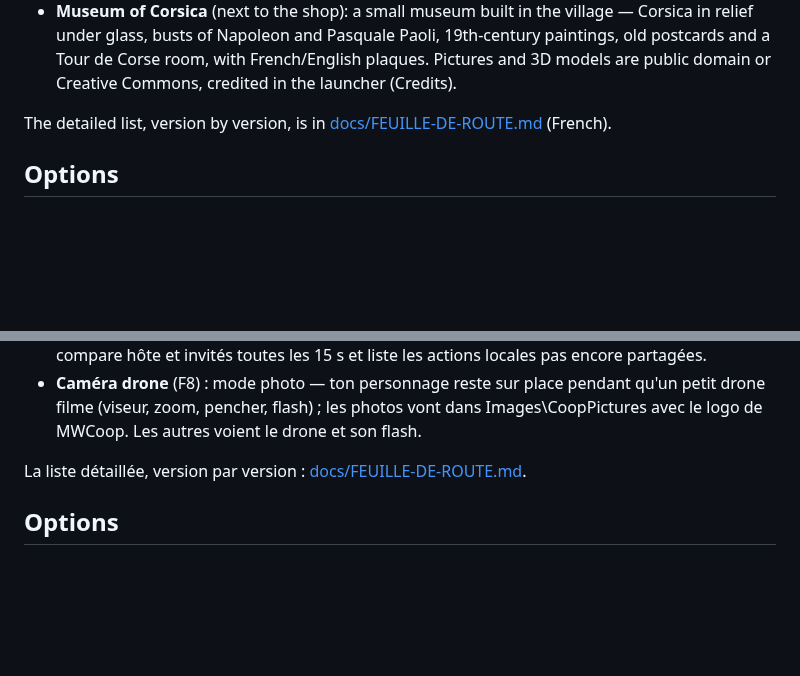
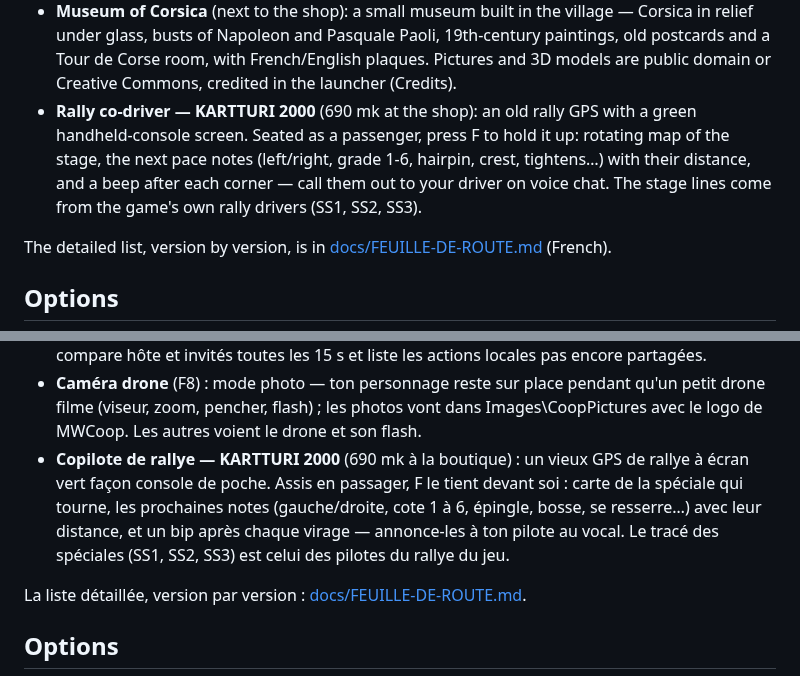
Before and after one commit to Parricidium/MWCoop, a Markdown page: README.md, 2 parts joined by grey strips. Drawn GitHub-style; blank space fills up the shorter version.

```diff
--- a/README.md
+++ b/README.md
@@ -214,6 +214,10 @@ Pick the network above the address field: **STEAM** (easiest) or **IP / VPN**.
 - **Museum of Corsica** (next to the shop): a small museum built in the village — Corsica in relief under glass, busts of
   Napoleon and Pasquale Paoli, 19th-century paintings, old postcards and a Tour de Corse room, with French/English plaques.
   Pictures and 3D models are public domain or Creative Commons, credited in the launcher (Credits).
+- **Rally co-driver — KARTTURI 2000** (690 mk at the shop): an old rally GPS with a green handheld-console screen. Seated
+  as a passenger, press F to hold it up: rotating map of the stage, the next pace notes (left/right, grade 1-6, hairpin,
+  crest, tightens…) with their distance, and a beep after each corner — call them out to your driver on voice chat. The
+  stage lines come from the game's own rally drivers (SS1, SS2, SS3).
 
 The detailed list, version by version, is in [docs/FEUILLE-DE-ROUTE.md](docs/FEUILLE-DE-ROUTE.md) (French).
 
@@ -401,6 +405,10 @@ Choisissez le réseau au-dessus du champ d'adresse : **STEAM** (le plus simple)
   et liste les actions locales pas encore partagées.
 - **Caméra drone** (F8) : mode photo — ton personnage reste sur place pendant qu'un petit drone filme (viseur, zoom,
   pencher, flash) ; les photos vont dans Images\CoopPictures avec le logo de MWCoop. Les autres voient le drone et son flash.
+- **Copilote de rallye — KARTTURI 2000** (690 mk à la boutique) : un vieux GPS de rallye à écran vert façon console de poche.
+  Assis en passager, F le tient devant soi : carte de la spéciale qui tourne, les prochaines notes (gauche/droite, cote 1
+  à 6, épingle, bosse, se resserre…) avec leur distance, et un bip après chaque virage — annonce-les à ton pilote au vocal.
+  Le tracé des spéciales (SS1, SS2, SS3) est celui des pilotes du rallye du jeu.
 
 La liste détaillée, version par version : [docs/FEUILLE-DE-ROUTE.md](docs/FEUILLE-DE-ROUTE.md).
 
```
Also changed, not shown: assets/kauppa/hintalappu-kartturi.png (added), 15 other files.
